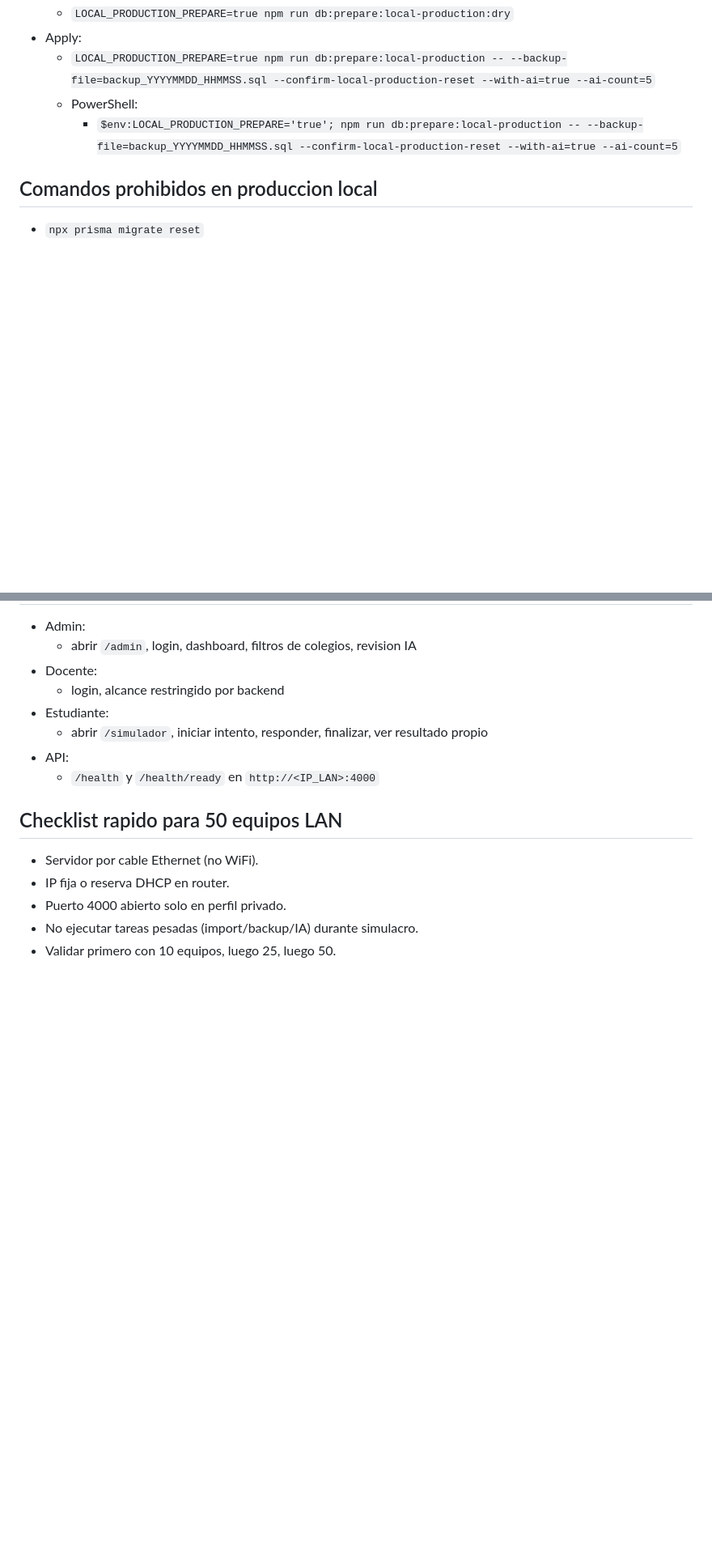
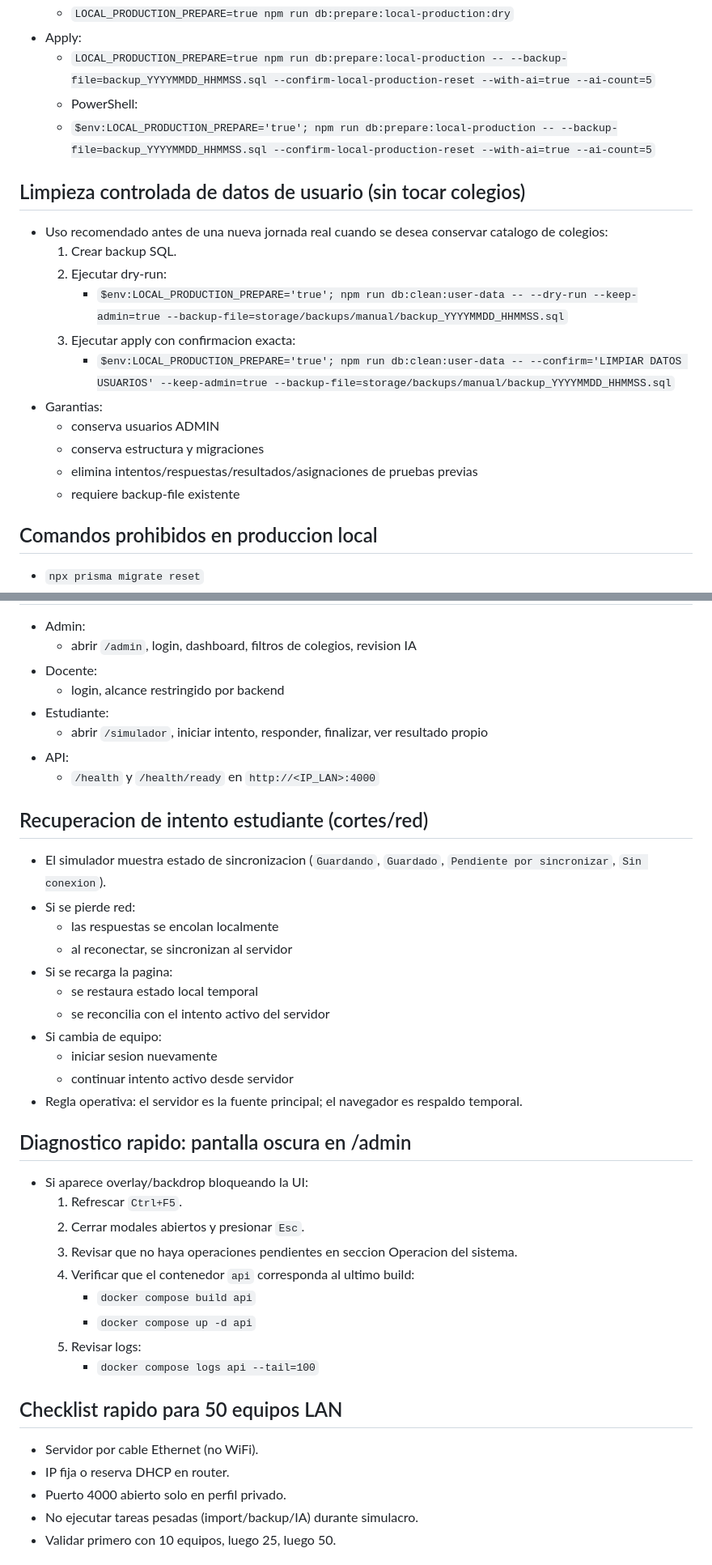
Before and after one commit to ARVI17/examen, a Markdown page: docs/local-production-lan.md, 2 parts joined by grey strips. Shown at 81% size. Rendered like a GitHub page; blank space fills up the shorter version.

```diff
--- a/docs/local-production-lan.md
+++ b/docs/local-production-lan.md
@@ -109,7 +109,20 @@
 - Apply:
   - `LOCAL_PRODUCTION_PREPARE=true npm run db:prepare:local-production -- --backup-file=backup_YYYYMMDD_HHMMSS.sql --confirm-local-production-reset --with-ai=true --ai-count=5`
   - PowerShell:
-    - `$env:LOCAL_PRODUCTION_PREPARE='true'; npm run db:prepare:local-production -- --backup-file=backup_YYYYMMDD_HHMMSS.sql --confirm-local-production-reset --with-ai=true --ai-count=5`
+  - `$env:LOCAL_PRODUCTION_PREPARE='true'; npm run db:prepare:local-production -- --backup-file=backup_YYYYMMDD_HHMMSS.sql --confirm-local-production-reset --with-ai=true --ai-count=5`
+
+## Limpieza controlada de datos de usuario (sin tocar colegios)
+- Uso recomendado antes de una nueva jornada real cuando se desea conservar catalogo de colegios:
+  1. Crear backup SQL.
+  2. Ejecutar dry-run:
+     - `$env:LOCAL_PRODUCTION_PREPARE='true'; npm run db:clean:user-data -- --dry-run --keep-admin=true --backup-file=storage/backups/manual/backup_YYYYMMDD_HHMMSS.sql`
+  3. Ejecutar apply con confirmacion exacta:
+     - `$env:LOCAL_PRODUCTION_PREPARE='true'; npm run db:clean:user-data -- --confirm='LIMPIAR DATOS USUARIOS' --keep-admin=true --backup-file=storage/backups/manual/backup_YYYYMMDD_HHMMSS.sql`
+- Garantias:
+  - conserva usuarios ADMIN
+  - conserva estructura y migraciones
+  - elimina intentos/respuestas/resultados/asignaciones de pruebas previas
+  - requiere backup-file existente
 
 ## Comandos prohibidos en produccion local
 - `npx prisma migrate reset`
@@ -127,6 +140,30 @@
   - abrir `/simulador`, iniciar intento, responder, finalizar, ver resultado propio
 - API:
   - `/health` y `/health/ready` en `http://<IP_LAN>:4000`
+
+## Recuperacion de intento estudiante (cortes/red)
+- El simulador muestra estado de sincronizacion (`Guardando`, `Guardado`, `Pendiente por sincronizar`, `Sin conexion`).
+- Si se pierde red:
+  - las respuestas se encolan localmente
+  - al reconectar, se sincronizan al servidor
+- Si se recarga la pagina:
+  - se restaura estado local temporal
+  - se reconcilia con el intento activo del servidor
+- Si cambia de equipo:
+  - iniciar sesion nuevamente
+  - continuar intento activo desde servidor
+- Regla operativa: el servidor es la fuente principal; el navegador es respaldo temporal.
+
+## Diagnostico rapido: pantalla oscura en /admin
+- Si aparece overlay/backdrop bloqueando la UI:
+  1. Refrescar `Ctrl+F5`.
+  2. Cerrar modales abiertos y presionar `Esc`.
+  3. Revisar que no haya operaciones pendientes en seccion Operacion del sistema.
+  4. Verificar que el contenedor `api` corresponda al ultimo build:
+     - `docker compose build api`
+     - `docker compose up -d api`
+  5. Revisar logs:
+     - `docker compose logs api --tail=100`
 
 ## Checklist rapido para 50 equipos LAN
 - Servidor por cable Ethernet (no WiFi).
```
Also changed, not shown: README.md (+30 -0 lines), docs/project-continuity.md (+7 -0 lines).
